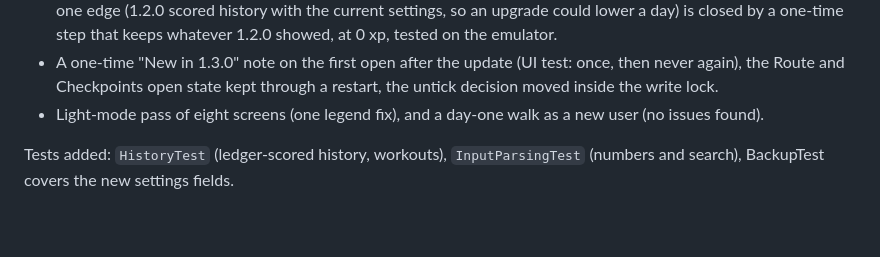
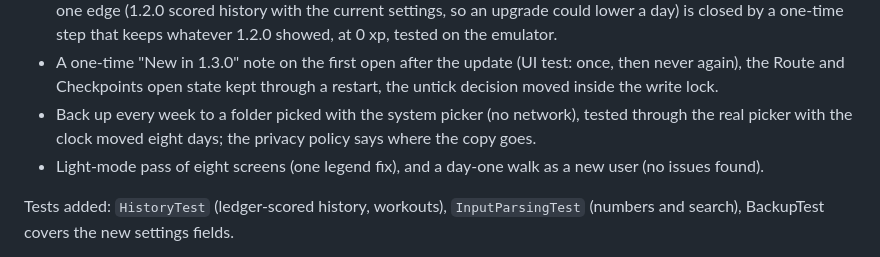
Before and after one commit to doughknee/cut-tracker, a Markdown page: PROGRESS.md, the part around the change. Drawn GitHub-style; blank space fills up the shorter version.

Commit message:
PROGRESS: weekly backups
Co-Authored-By: Claude Opus 5.5 <noreply@anthropic.com>

```diff
--- a/PROGRESS.md
+++ b/PROGRESS.md
@@ -150,6 +150,7 @@ Unattended, at the user's request: audit everything and fix what a daily user fe
 - Restore a backup from the first onboarding screen of a fresh install (DONI-466, tested on the emulator end to end, left In Review for the phone).
 - Round 14 (fixes from the review of rounds 12 and 13) and the final whole-night review: no high-severity issues; its one edge (1.2.0 scored history with the current settings, so an upgrade could lower a day) is closed by a one-time step that keeps whatever 1.2.0 showed, at 0 xp, tested on the emulator.
 - A one-time "New in 1.3.0" note on the first open after the update (UI test: once, then never again), the Route and Checkpoints open state kept through a restart, the untick decision moved inside the write lock.
+- Back up every week to a folder picked with the system picker (no network), tested through the real picker with the clock moved eight days; the privacy policy says where the copy goes.
 - Light-mode pass of eight screens (one legend fix), and a day-one walk as a new user (no issues found).
 
 Tests added: `HistoryTest` (ledger-scored history, workouts), `InputParsingTest` (numbers and search), BackupTest covers the new settings fields.
```
